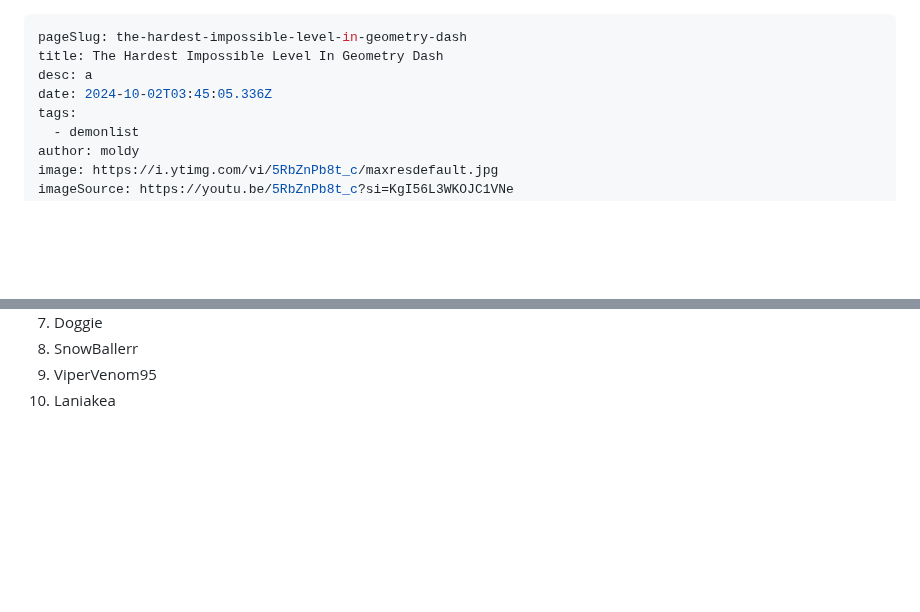
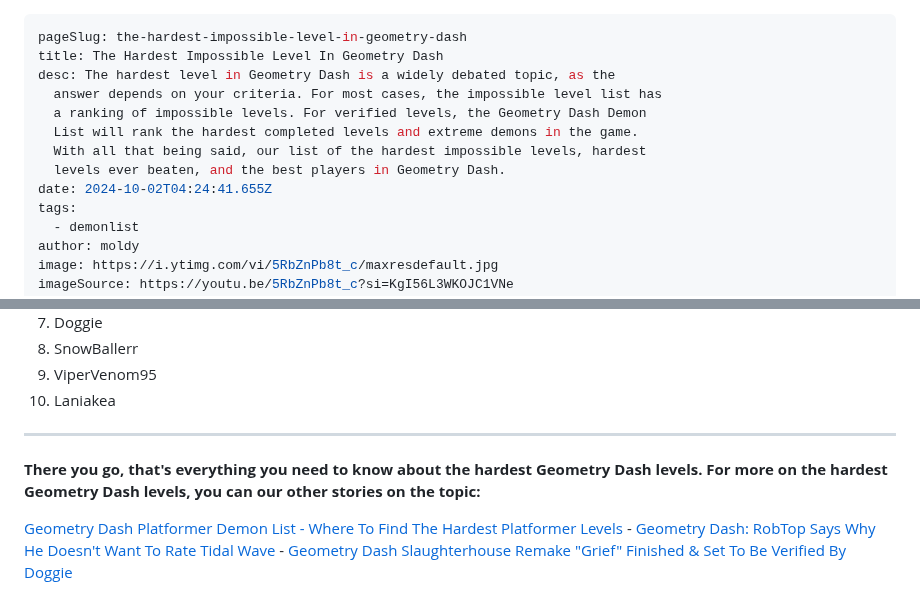
Before and after one commit to MoldyMacaroniX/dashword.net, a Markdown page: _src/posts/the-hardest-impossible-level-in-geometry-dash.md, 2 parts joined by grey strips. GitHub-like rendering; blank space fills up the shorter version.

Commit message:
Update Posts “the-hardest-impossible-level-in-geometry-dash”

```diff
--- a/_src/posts/the-hardest-impossible-level-in-geometry-dash.md
+++ b/_src/posts/the-hardest-impossible-level-in-geometry-dash.md
@@ -1,8 +1,13 @@
 ---
 pageSlug: the-hardest-impossible-level-in-geometry-dash
 title: The Hardest Impossible Level In Geometry Dash
-desc: a
-date: 2024-10-02T03:45:05.336Z
+desc: The hardest level in Geometry Dash is a widely debated topic, as the
+  answer depends on your criteria. For most cases, the impossible level list has
+  a ranking of impossible levels. For verified levels, the Geometry Dash Demon
+  List will rank the hardest completed levels and extreme demons in the game.
+  With all that being said, our list of the hardest impossible levels, hardest
+  levels ever beaten, and the best players in Geometry Dash.
+date: 2024-10-02T04:24:41.655Z
 tags:
   - demonlist
 author: moldy
@@ -91,3 +96,9 @@ To include more of the [top Geometry Dash players](/posts/top-10-best-countries-
 8. SnowBallerr
 9. ViperVenom95
 10. Laniakea
+
+---
+
+**There you go, that's everything you need to know about the hardest Geometry Dash levels. For more on the hardest Geometry Dash levels, you can our other stories on the topic:**
+
+[Geometry Dash Platformer Demon List - Where To Find The Hardest Platformer Levels](/posts/geometry-dash-platformer-demon-list-where-to-find-the-hardest-platformer-levels/) - [Geometry Dash: RobTop Says Why He Doesn't Want To Rate Tidal Wave](/posts/robtop-confirms-tidal-wave-will-not-be-rated/) - [Geometry Dash Slaughterhouse Remake "Grief" Finished & Set To Be Verified By Doggie](/posts/geometry-dash-slaughterhouse-sequel-grief-verified-and-set-to-be-verified-by-doggie/)
```
